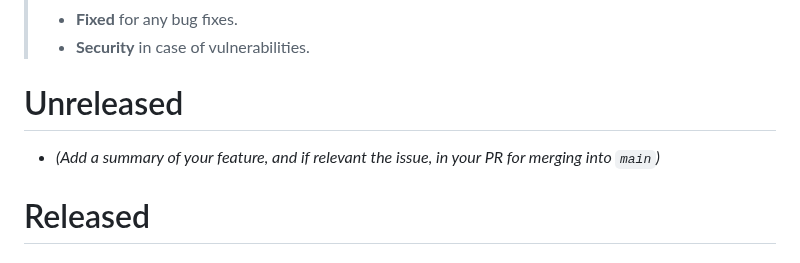
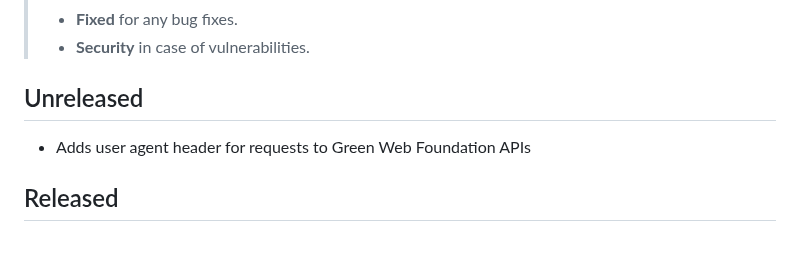
Before and after one commit to thegreenwebfoundation/co2.js, a Markdown page: CHANGELOG.md, the part around one of its changes. Rendered like a GitHub page.

```diff
--- a/CHANGELOG.md
+++ b/CHANGELOG.md
@@ -12,9 +12,10 @@ and this project adheres to [Semantic Versioning](https://semver.org/spec/v2.0.0
 > - **Fixed** for any bug fixes.
 > - **Security** in case of vulnerabilities.
 
-# Unreleased
+## Unreleased
 
-- _(Add a summary of your feature, and if relevant the issue, in your PR for merging into `main`)_
+- Adds user agent header for requests to Green Web Foundation APIs
+<!-- - _(Add a summary of your feature, and if relevant the issue, in your PR for merging into `main`)_ -->
 
-# Released
+## Released
 
```
Also changed, not shown: other parts of CHANGELOG.md (+103 -70 lines).
